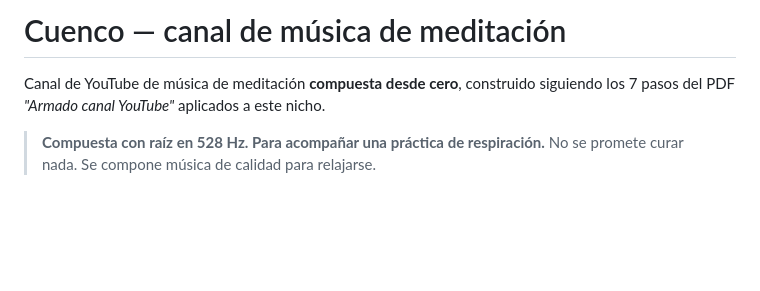
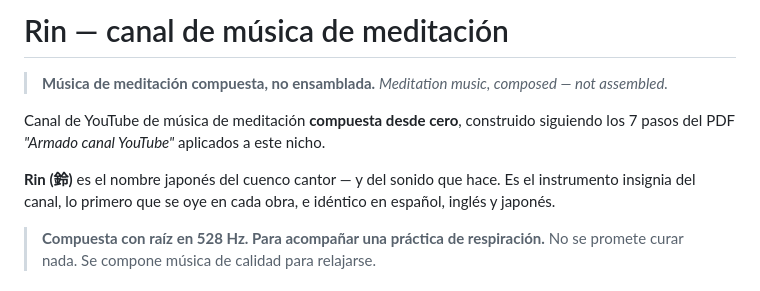
Before and after one commit to tukivirtal/canal_setiembre2026, a Markdown page: README.md, the part around the change. GitHub-like rendering; blank space fills up the shorter version.

```diff
--- a/README.md
+++ b/README.md
@@ -1,7 +1,14 @@
-# Cuenco — canal de música de meditación
+# Rin — canal de música de meditación
+
+> **Música de meditación compuesta, no ensamblada.**
+> *Meditation music, composed — not assembled.*
 
 Canal de YouTube de música de meditación **compuesta desde cero**, construido siguiendo
 los 7 pasos del PDF *"Armado canal YouTube"* aplicados a este nicho.
+
+**Rin (鈴)** es el nombre japonés del cuenco cantor — y del sonido que hace. Es el
+instrumento insignia del canal, lo primero que se oye en cada obra, e idéntico en
+español, inglés y japonés.
 
 > **Compuesta con raíz en 528 Hz. Para acompañar una práctica de respiración.**
 > No se promete curar nada. Se compone música de calidad para relajarse.
```
Also changed, not shown: 01-nicho/nicho-e-identidad.md (+33 -8 lines).
